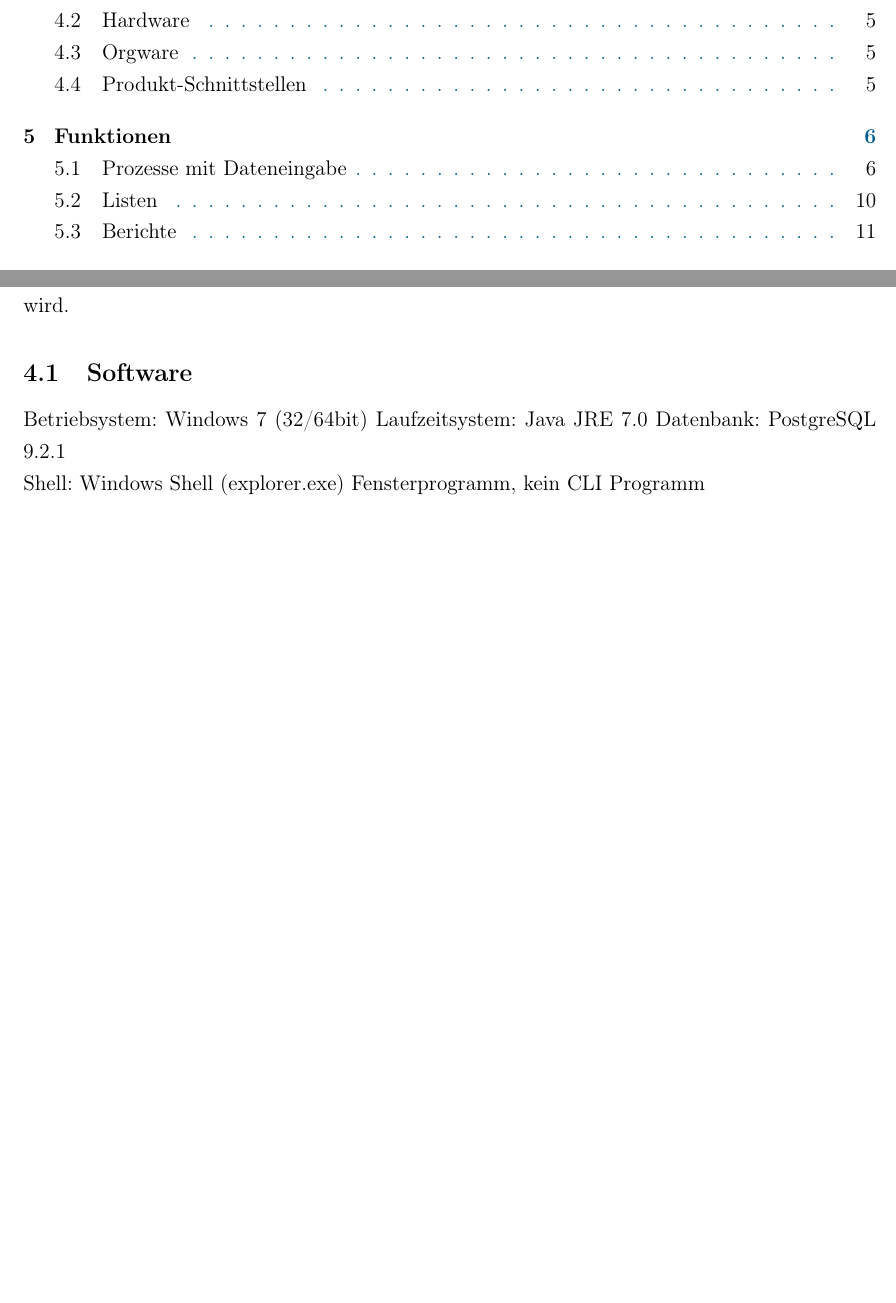
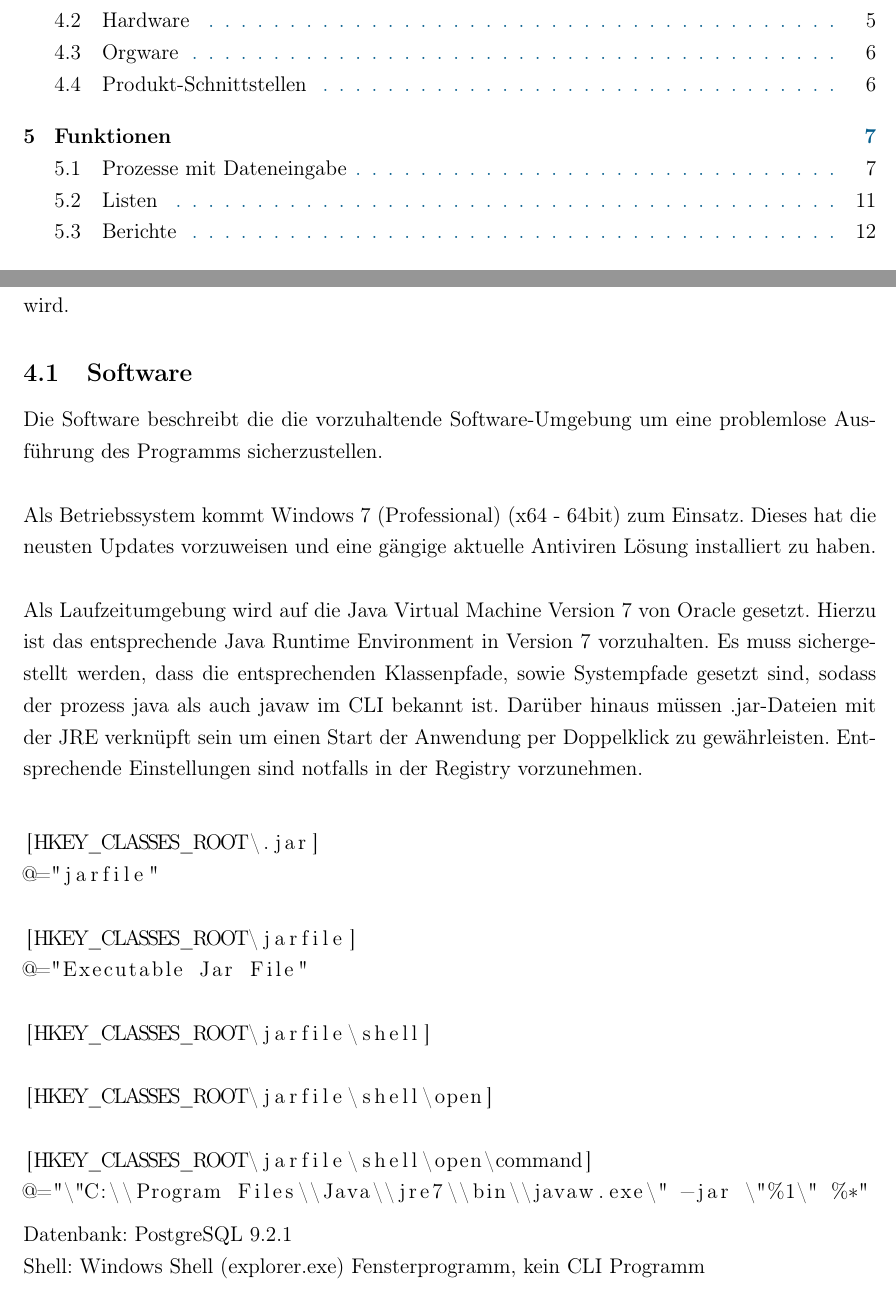
Before and after one commit to rarspace01/seda-wip-sfgmbh, a LaTeX document (doc/pflichtenheft/Pflichtenheft.tex, which reads doc/pflichtenheft/section/3_produkt_umgebung.tex): two parts of pages 2 and 6 of 17 before the commit and two parts of pages 2 and 6 of 18 after it, joined at a grey line, cut so that both start at the same text, the shorter picture padded with empty space. Compiled offline with pdfLaTeX.

Commit message:
*ADD: -product environment text

```diff
--- a/doc/pflichtenheft/section/3_produkt_umgebung.tex
+++ b/doc/pflichtenheft/section/3_produkt_umgebung.tex
@@ -4,9 +4,34 @@
 Im folgenden wird die Umgebung beschrieben, in der die spätere Software eingesetzt werden wird.
 
 \subsection{Software}
-Betriebsystem: Windows 7 (32/64bit)
-Laufzeitsystem: Java JRE 7.0
+
+Die Software beschreibt die die vorzuhaltende Software-Umgebung um eine problemlose Ausführung des Programms sicherzustellen.\\
+
+
+Als Betriebssystem kommt Windows 7 (Professional) (x64 - 64bit) zum Einsatz. Dieses hat die neusten Updates vorzuweisen und eine gängige aktuelle Antiviren Lösung installiert zu haben.\\
+
+
+Als Laufzeitumgebung wird auf die Java Virtual Machine Version 7 von Oracle gesetzt.
+Hierzu ist das entsprechende Java Runtime Environment in Version 7 vorzuhalten. Es muss sichergestellt werden, dass die entsprechenden Klassenpfade, sowie Systempfade gesetzt sind, sodass der prozess java als auch javaw im CLI bekannt ist. Darüber hinaus müssen .jar-Dateien mit der JRE verknüpft sein um einen Start der Anwendung per Doppelklick zu gewährleisten. Entsprechende Einstellungen sind notfalls in der Registry vorzunehmen.\\
+
+
+\begin{lstlisting}
+[HKEY_CLASSES_ROOT\.jar]
+@="jarfile"
+
+[HKEY_CLASSES_ROOT\jarfile]
+@="Executable Jar File"
+
+[HKEY_CLASSES_ROOT\jarfile\shell]
+
+[HKEY_CLASSES_ROOT\jarfile\shell\open]
+
+[HKEY_CLASSES_ROOT\jarfile\shell\open\command]
+@="\"C:\\Program Files\\Java\\jre7\\bin\\javaw.exe\" -jar \"%1\" %*"
+\end{lstlisting}
+
 Datenbank: PostgreSQL 9.2.1
+
 
 Shell: Windows Shell (explorer.exe) Fensterprogramm, kein CLI Programm
 
```
Also changed, not shown: doc/pflichtenheft/Pflichtenheft.pdf.
